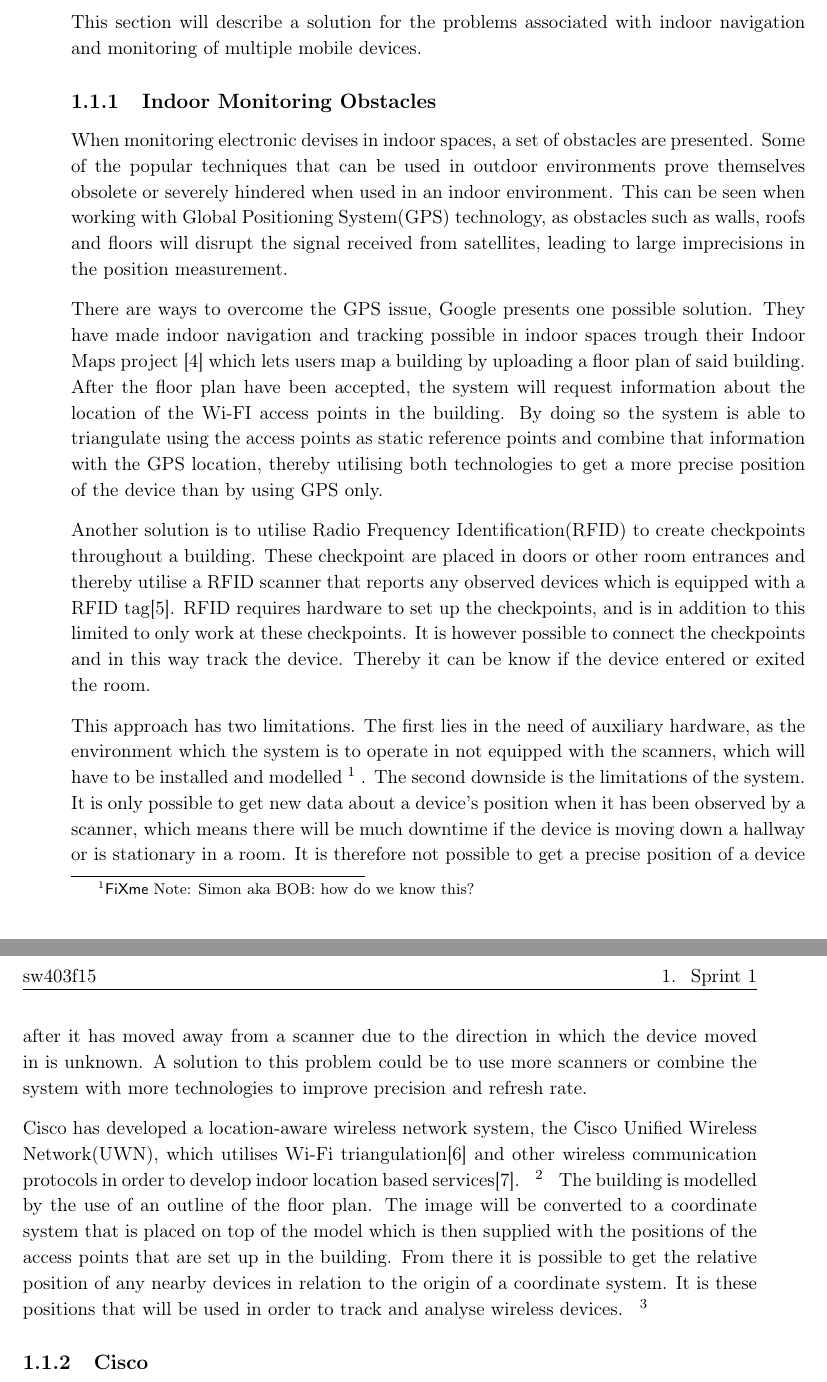
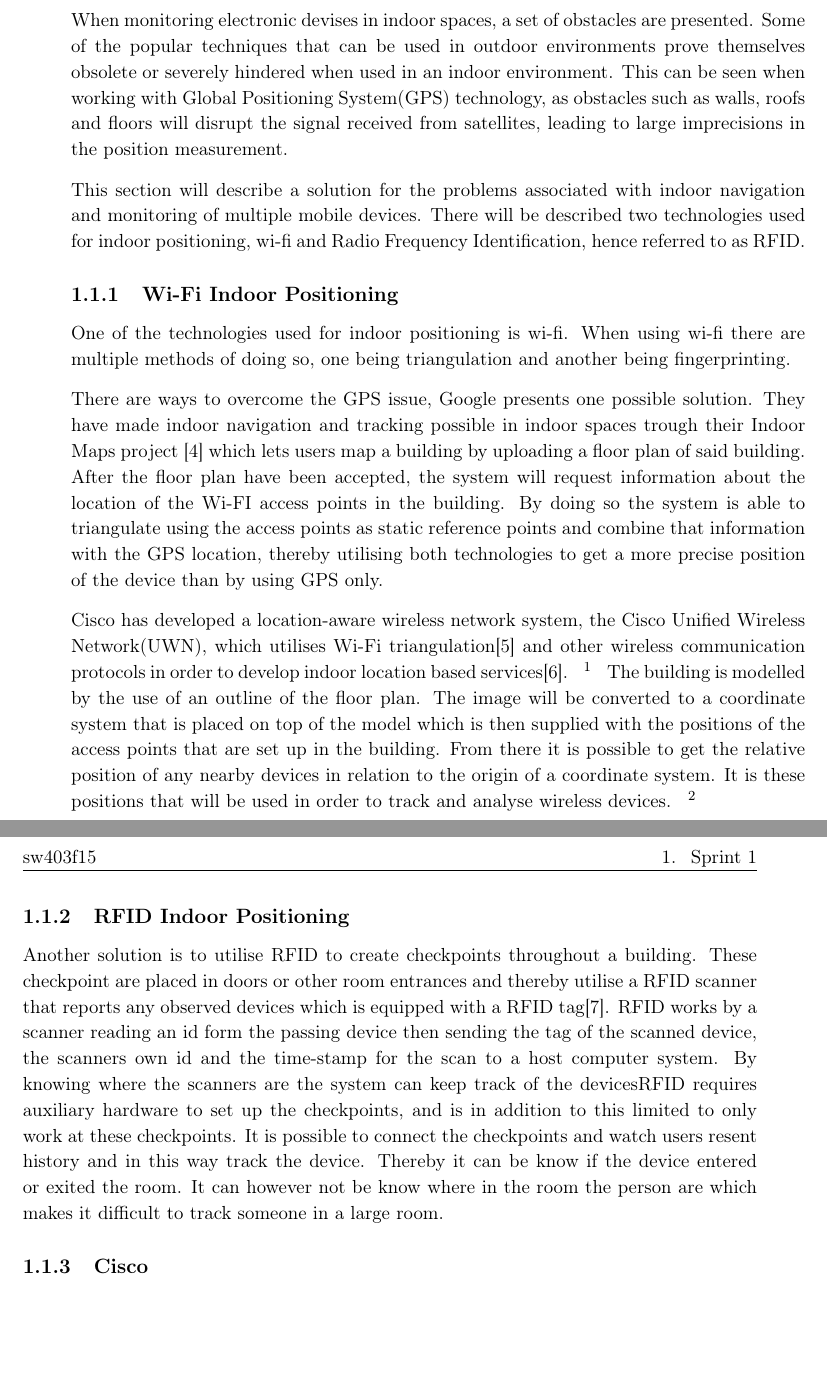
Before and after one commit to JacobNielsenn/sw608f16, a LaTeX thesis (rapport.tex, which reads 1sprint/cisco.tex): two parts of pages 11 and 12 of 29, joined at a grey line, cut so that both start at the same text, the shorter picture padded with empty space. Compiled offline with pdfLaTeX.

Commit message:
Rework Cisco...

```diff
--- a/1sprint/cisco.tex
+++ b/1sprint/cisco.tex
@@ -1,21 +1,32 @@
 \section{System for Monitoring Electronic Mobile Devices}\label{sec:monitoring}
-This section will describe a solution for the problems associated with indoor navigation and monitoring of multiple mobile devices.
+%Introduction to this
+When monitoring electronic devises in indoor spaces, a set of obstacles are presented. Some of the popular techniques that can be used in outdoor environments prove themselves obsolete or severely hindered when used in an indoor environment. This can be seen when working with Global Positioning System(GPS) technology, as obstacles such as walls, roofs and floors will disrupt the signal received from satellites, leading to large imprecisions in the position measurement.
 
-\subsection{Indoor Monitoring Obstacles}
-When monitoring electronic devises in indoor spaces, a set of obstacles are presented. Some of the popular techniques that can be used in outdoor environments prove themselves obsolete or severely hindered when used in an indoor environment. This can be seen when working with Global Positioning System(GPS) technology, as obstacles such as walls, roofs and floors will disrupt the signal received from satellites, leading to large imprecisions in the position measurement.
+This section will describe a solution for the problems associated with indoor navigation and monitoring of multiple mobile devices. There will be described two technologies used for indoor positioning, wi-fi and Radio Frequency Identification, hence referred to as RFID.
+
+\subsection{Wi-Fi Indoor Positioning}
+One of the technologies used for indoor positioning is wi-fi. When using wi-fi there are multiple methods of doing so, one being triangulation and another being fingerprinting.
 %tre problematikker: precision, latency, refresh rate: http://blogs.cisco.com/wireless/three-dimensions-that-influence-location-quality
 
+%What does google do?
 There are ways to overcome the GPS issue, Google presents one possible solution. They have made indoor navigation and tracking possible in indoor spaces trough their Indoor Maps project \cite{IPSoverGPS} which lets users map a building by uploading a floor plan of said building. After the floor plan have been accepted, the system will request information about the location of the Wi-FI access points in the building. By doing so the system is able to triangulate using the access points as static reference points and combine that information with the GPS location, thereby utilising both technologies to get a more precise position of the device than by using GPS only.
 
-Another solution is to utilise Radio Frequency Identification(RFID) to create checkpoints throughout a building. These checkpoint are placed in doors or other room entrances and thereby utilise a RFID scanner that reports any observed devices which is equipped with a RFID tag\cite{indoor_bin}. %The environment of which the system will be used in have to be modelled in order to make use of the checkpoint data.
-RFID requires hardware to set up the checkpoints, and is in addition to this limited to only work at these checkpoints. It is however possible to connect the checkpoints and in this way track the device. Thereby it can be know if the device entered or exited the room.
-
-%This should be moved a bit
-This approach has two limitations. The first lies in the need of auxiliary hardware, as the environment which the system is to operate in not equipped with the scanners, which will have to be installed and modelled\sfx{how do we know this?}. The second downside is the limitations of the system. It is only possible to get new data about a device's position when it has been observed by a scanner, which means there will be much downtime if the device is moving down a hallway or is stationary in a room. It is therefore not possible to get a precise position of a device after it has moved away from a scanner due to the direction in which the device moved in is unknown. A solution to this problem could be to use more scanners or combine the system with more technologies to improve precision and refresh rate.
-
+%About Cisco
 Cisco has developed a location-aware wireless network system, the Cisco Unified Wireless Network(UWN), which utilises Wi-Fi triangulation\cite{CiscoTri} and other wireless communication protocols in order to develop indoor location based services\cite{uwn}. \sfx{explain MSE, and what tri-lateration is(which cisco uses}
 The building is modelled by the use of an outline of the floor plan. The image will be converted to a coordinate system that is placed on top of the model which is then supplied with the positions of the access points that are set up in the building. From there it is possible to get the relative position of any nearby devices in relation to the origin of a coordinate system. It is these positions that will be used in order to track and analyse wireless devices.
 \ofx{write about fingerprinting}
+
+\subsection{RFID Indoor Positioning}
+Another solution is to utilise RFID to create checkpoints throughout a building. These checkpoint are placed in doors or other room entrances and thereby utilise a RFID scanner that reports any observed devices which is equipped with a RFID tag\cite{indoor_bin}.
+RFID works by a scanner reading an id form the passing device then sending the tag of the scanned device, the scanners own id and the time-stamp for the scan to a host computer system. By knowing where the scanners are the system can keep track of the devices%\cite{RFIDjournal}.
+%http://www.rfidjournal.com/articles/view?1334
+RFID requires auxiliary hardware to set up the checkpoints, and is in addition to this limited to only work at these checkpoints. It is possible to connect the checkpoints and watch users resent history and in this way track the device. Thereby it can be know if the device entered or exited the room. It can however not be know where in the room the person are which makes it difficult to track someone in a large room.
+
+%Maby should be moved a bit
+%This approach has two limitations. The first lies in the need of auxiliary hardware, as the environment in which the system is to operate are not necessarily equipped with the scanners, which will have to be installed. The second downside is the limitations of the system. It is only possible to get new data about a device's position when it has been observed by a scanner, which means there will be much downtime if the device is moving down a hallway or is stationary in a room. It is therefore not possible to get a precise position of a device after it has moved away from a scanner due to the direction in which the device moved in is unknown. A solution to this problem could be to use more scanners or combine the system with more technologies to improve precision and refresh rate.
+
+
+
 \subsection{Cisco}\label{subsec:cisco}
 At the university we have access to a sever that runs the Cisco UWN (MSE) software which is set up to monitor every building on campus at Aalborg University. We have chosen to use the data that is available from here as it is comprehensible to set the system up in a new environment.
 
```
